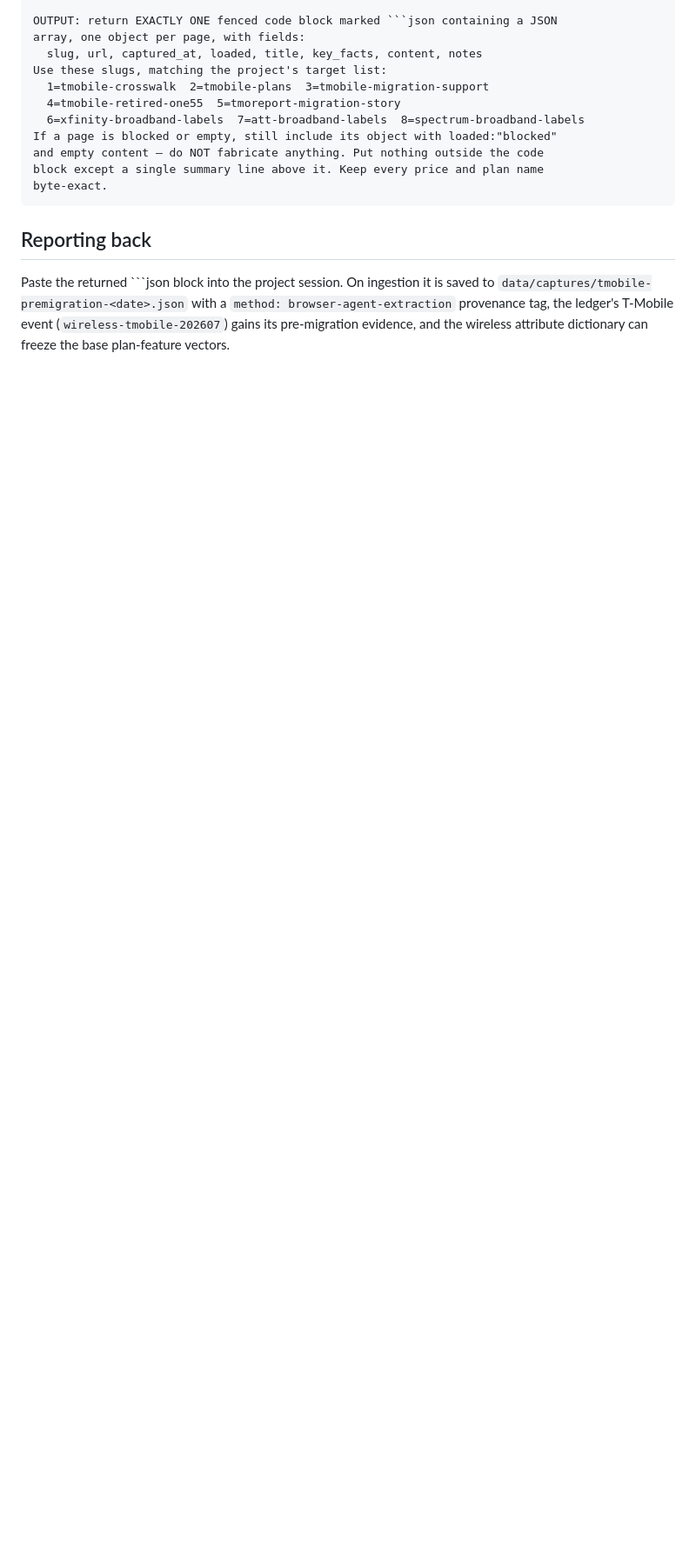
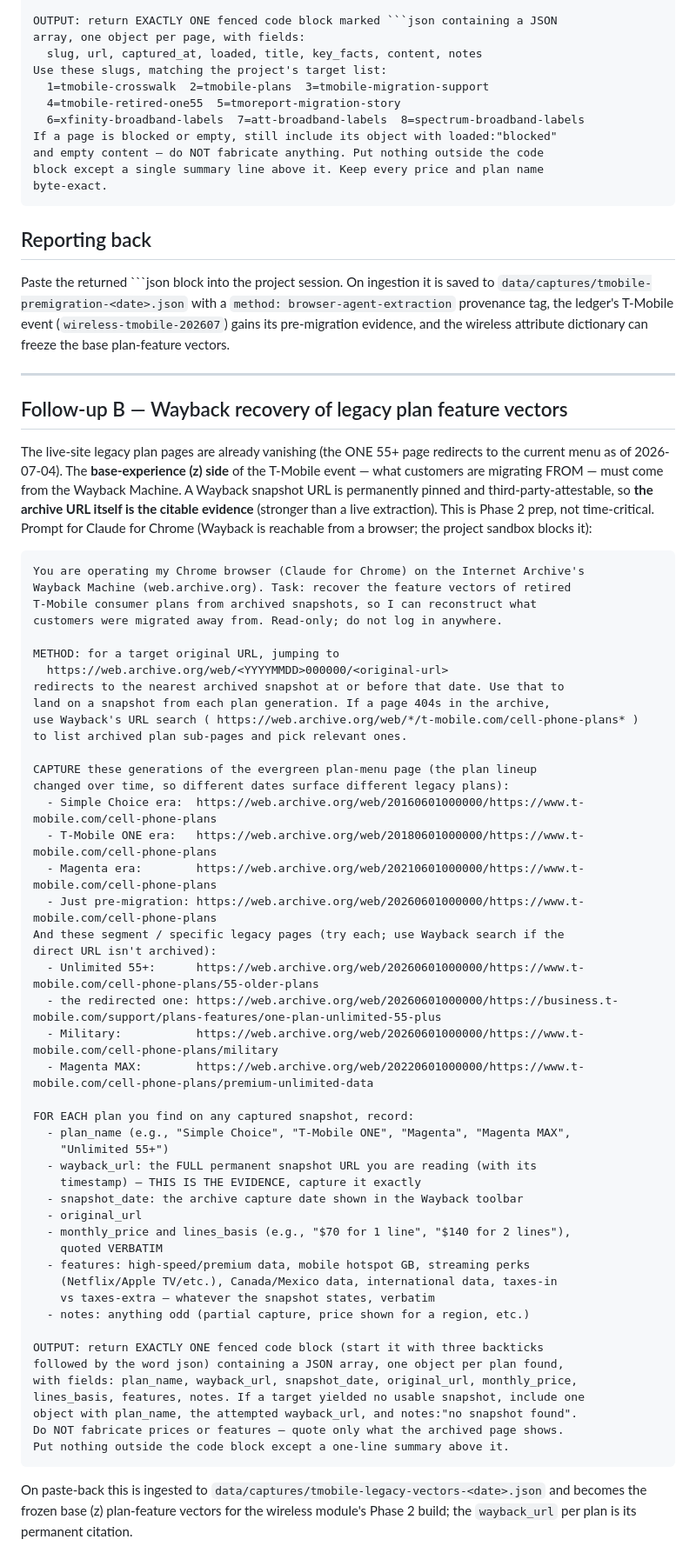
Before and after one commit to arthurculang/bpi, a Markdown page: pipeline/chrome-capture-prompt.md, the part around the change. Shown at 87% size. GitHub-like rendering; blank space fills up the shorter version.

Commit message:
Add Wayback recovery prompt for legacy T-Mobile plan feature vectors
Follow-up B in the Chrome capture instrument: recovers the base-
experience (z) side of the T-Mobile event - the retired Simple Choice
/ ONE / Magenta / Magenta MAX / Unlimited 55+ plan feature vectors -
from the Wayback Machine, since the live-site pages are already
redirecting away. Uses the web.archive.org/web/<date>/<url>
nearest-snapshot redirect across four plan generations plus segment
pages, and records the permanent Wayback snapshot URL per plan as the
citable evidence (stronger than a live extraction). Phase 2 prep, not
time-critical; ingests to data/captures/tmobile-legacy-vectors-<date>.json.

Co-Authored-By: Claude Fable 5 <noreply@anthropic.com>
Claude-Session: https://claude.ai/code/session_01KC5tkdrjDkjxCc7PQfz7wV

````diff
--- a/pipeline/chrome-capture-prompt.md
+++ b/pipeline/chrome-capture-prompt.md
@@ -90,3 +90,68 @@ saved to `data/captures/tmobile-premigration-<date>.json` with a
 `method: browser-agent-extraction` provenance tag, the ledger's T-Mobile event
 (`wireless-tmobile-202607`) gains its pre-migration evidence, and the wireless
 attribute dictionary can freeze the base plan-feature vectors.
+
+---
+
+## Follow-up B — Wayback recovery of legacy plan feature vectors
+
+The live-site legacy plan pages are already vanishing (the ONE 55+ page redirects
+to the current menu as of 2026-07-04). The **base-experience (z) side** of the
+T-Mobile event — what customers are migrating FROM — must come from the Wayback
+Machine. A Wayback snapshot URL is permanently pinned and third-party-attestable,
+so **the archive URL itself is the citable evidence** (stronger than a live
+extraction). This is Phase 2 prep, not time-critical. Prompt for Claude for
+Chrome (Wayback is reachable from a browser; the project sandbox blocks it):
+
+```
+You are operating my Chrome browser (Claude for Chrome) on the Internet Archive's
+Wayback Machine (web.archive.org). Task: recover the feature vectors of retired
+T-Mobile consumer plans from archived snapshots, so I can reconstruct what
+customers were migrated away from. Read-only; do not log in anywhere.
+
+METHOD: for a target original URL, jumping to
+  https://web.archive.org/web/<YYYYMMDD>000000/<original-url>
+redirects to the nearest archived snapshot at or before that date. Use that to
+land on a snapshot from each plan generation. If a page 404s in the archive,
+use Wayback's URL search ( https://web.archive.org/web/*/t-mobile.com/cell-phone-plans* )
+to list archived plan sub-pages and pick relevant ones.
+
+CAPTURE these generations of the evergreen plan-menu page (the plan lineup
+changed over time, so different dates surface different legacy plans):
+  - Simple Choice era:  https://web.archive.org/web/20160601000000/https://www.t-mobile.com/cell-phone-plans
+  - T-Mobile ONE era:   https://web.archive.org/web/20180601000000/https://www.t-mobile.com/cell-phone-plans
+  - Magenta era:        https://web.archive.org/web/20210601000000/https://www.t-mobile.com/cell-phone-plans
+  - Just pre-migration: https://web.archive.org/web/20260601000000/https://www.t-mobile.com/cell-phone-plans
+And these segment / specific legacy pages (try each; use Wayback search if the
+direct URL isn't archived):
+  - Unlimited 55+:      https://web.archive.org/web/20260601000000/https://www.t-mobile.com/cell-phone-plans/55-older-plans
+  - the redirected one: https://web.archive.org/web/20260601000000/https://business.t-mobile.com/support/plans-features/one-plan-unlimited-55-plus
+  - Military:           https://web.archive.org/web/20260601000000/https://www.t-mobile.com/cell-phone-plans/military
+  - Magenta MAX:        https://web.archive.org/web/20220601000000/https://www.t-mobile.com/cell-phone-plans/premium-unlimited-data
+
+FOR EACH plan you find on any captured snapshot, record:
+  - plan_name (e.g., "Simple Choice", "T-Mobile ONE", "Magenta", "Magenta MAX",
+    "Unlimited 55+")
+  - wayback_url: the FULL permanent snapshot URL you are reading (with its
+    timestamp) — THIS IS THE EVIDENCE, capture it exactly
+  - snapshot_date: the archive capture date shown in the Wayback toolbar
+  - original_url
+  - monthly_price and lines_basis (e.g., "$70 for 1 line", "$140 for 2 lines"),
+    quoted VERBATIM
+  - features: high-speed/premium data, mobile hotspot GB, streaming perks
+    (Netflix/Apple TV/etc.), Canada/Mexico data, international data, taxes-in
+    vs taxes-extra — whatever the snapshot states, verbatim
+  - notes: anything odd (partial capture, price shown for a region, etc.)
+
+OUTPUT: return EXACTLY ONE fenced code block (start it with three backticks
+followed by the word json) containing a JSON array, one object per plan found,
+with fields: plan_name, wayback_url, snapshot_date, original_url, monthly_price,
+lines_basis, features, notes. If a target yielded no usable snapshot, include one
+object with plan_name, the attempted wayback_url, and notes:"no snapshot found".
+Do NOT fabricate prices or features — quote only what the archived page shows.
+Put nothing outside the code block except a one-line summary above it.
+```
+
+On paste-back this is ingested to `data/captures/tmobile-legacy-vectors-<date>.json`
+and becomes the frozen base (z) plan-feature vectors for the wireless module's
+Phase 2 build; the `wayback_url` per plan is its permanent citation.
````
